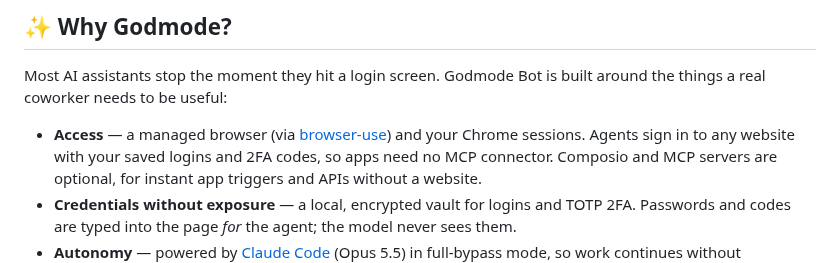
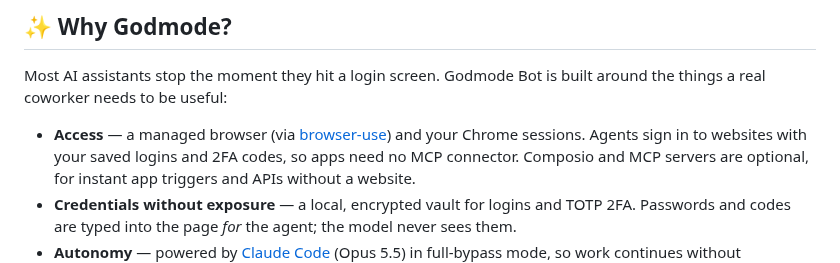
Before and after one commit to codextde/godmode-bot, a Markdown page: README.md, the part around the change. Rendered like a GitHub page.

Commit message:
Apply review notes: qualify claims, run the note's entrance animation, defer to attached tools
Screenshots of the Integrations note and the website FAQ.

```diff
--- a/README.md
+++ b/README.md
@@ -38,7 +38,7 @@ Most AI assistants stop the moment they hit a login screen. Godmode Bot is built
 needs to be useful:
 
 - **Access** — a managed browser (via [browser-use](https://github.com/browser-use/browser-use)) and your Chrome sessions.
-  Agents sign in to any website with your saved logins and 2FA codes, so apps need no MCP connector. Composio and MCP
+  Agents sign in to websites with your saved logins and 2FA codes, so apps need no MCP connector. Composio and MCP
   servers are optional, for instant app triggers and APIs without a website.
 - **Credentials without exposure** — a local, encrypted vault for logins and TOTP 2FA. Passwords and codes are typed
   into the page *for* the agent; the model never sees them.
```
Also changed, not shown: docs/screenshots/no-connectors/integrations-dark.png (added), docs/screenshots/no-connectors/integrations-dismissed.png (added), docs/screenshots/no-connectors/integrations-light.png (added), 5 other files.
